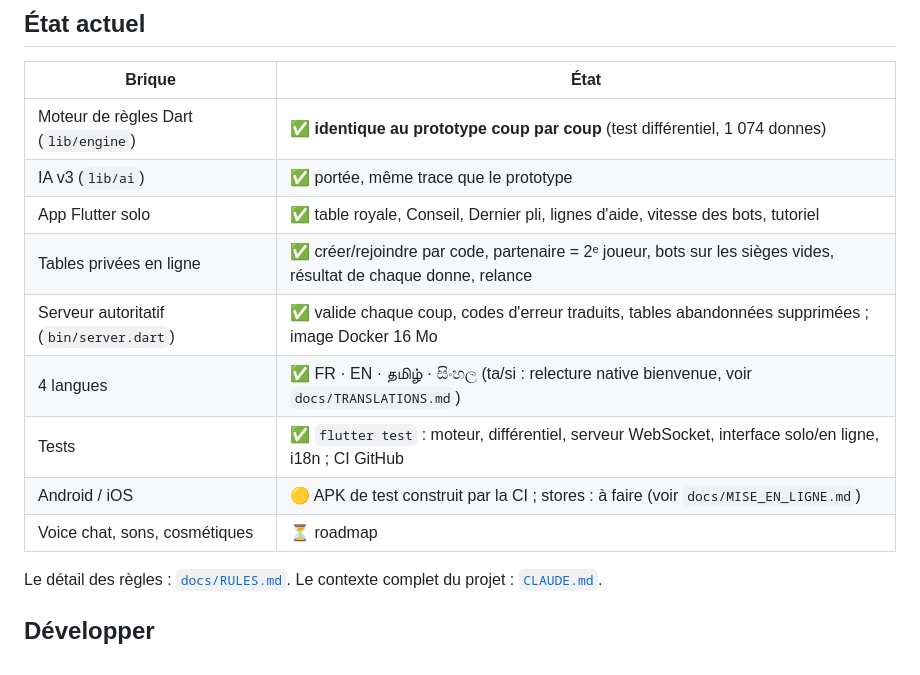
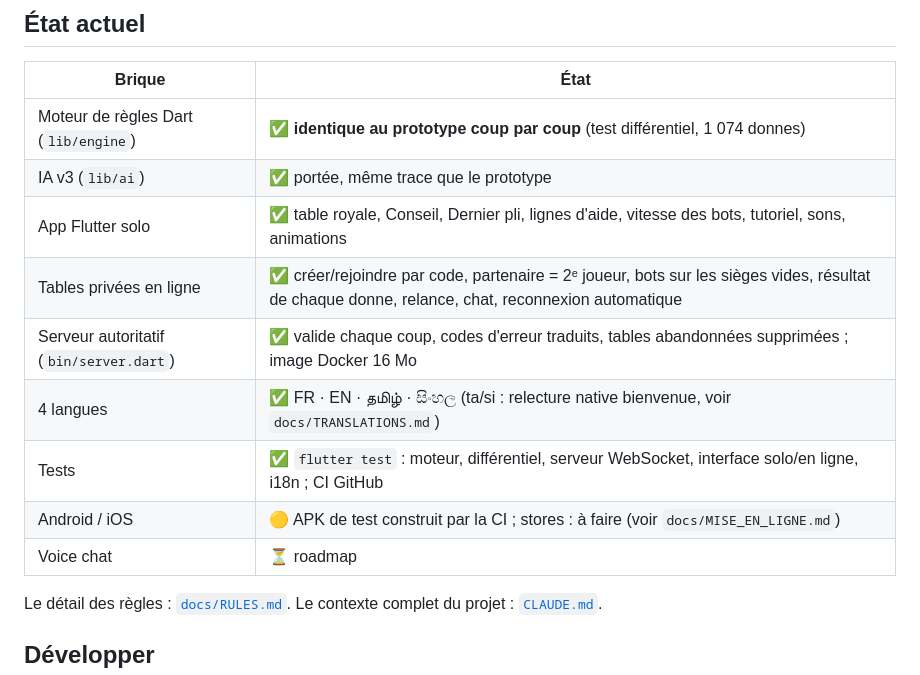
Before and after one commit to kamalrajmuruganathan/304, a Markdown page: README.md, the part around the change. GitHub-like rendering.

Commit message:
Docs : sons, animations, chat, reconnexion ; 55 tests
Co-Authored-By: Claude Opus 5.5 <noreply@anthropic.com>
Claude-Session: https://claude.ai/code/session_01F8kCAA4No8V48sMtw6FYcY

```diff
--- a/README.md
+++ b/README.md
@@ -29,13 +29,13 @@ Le 304 a déjà des joueurs (diaspora sri-lankaise / sud-indienne), mais l'offre
 |---|---|
 | Moteur de règles Dart (`lib/engine`) | ✅ **identique au prototype coup par coup** (test différentiel, 1 074 donnes) |
 | IA v3 (`lib/ai`) | ✅ portée, même trace que le prototype |
-| App Flutter solo | ✅ table royale, Conseil, Dernier pli, lignes d'aide, vitesse des bots, tutoriel |
-| Tables privées en ligne | ✅ créer/rejoindre par code, partenaire = 2ᵉ joueur, bots sur les sièges vides, résultat de chaque donne, relance |
+| App Flutter solo | ✅ table royale, Conseil, Dernier pli, lignes d'aide, vitesse des bots, tutoriel, sons, animations |
+| Tables privées en ligne | ✅ créer/rejoindre par code, partenaire = 2ᵉ joueur, bots sur les sièges vides, résultat de chaque donne, relance, chat, reconnexion automatique |
 | Serveur autoritatif (`bin/server.dart`) | ✅ valide chaque coup, codes d'erreur traduits, tables abandonnées supprimées ; image Docker 16 Mo |
 | 4 langues | ✅ FR · EN · தமிழ் · සිංහල (ta/si : relecture native bienvenue, voir `docs/TRANSLATIONS.md`) |
 | Tests | ✅ `flutter test` : moteur, différentiel, serveur WebSocket, interface solo/en ligne, i18n ; CI GitHub |
 | Android / iOS | 🟡 APK de test construit par la CI ; stores : à faire (voir `docs/MISE_EN_LIGNE.md`) |
-| Voice chat, sons, cosmétiques | ⏳ roadmap |
+| Voice chat | ⏳ roadmap |
 
 Le détail des règles : [`docs/RULES.md`](docs/RULES.md). Le contexte complet du projet : [`CLAUDE.md`](CLAUDE.md).
 
```
Also changed, not shown: CLAUDE.md (+16 -8 lines).
